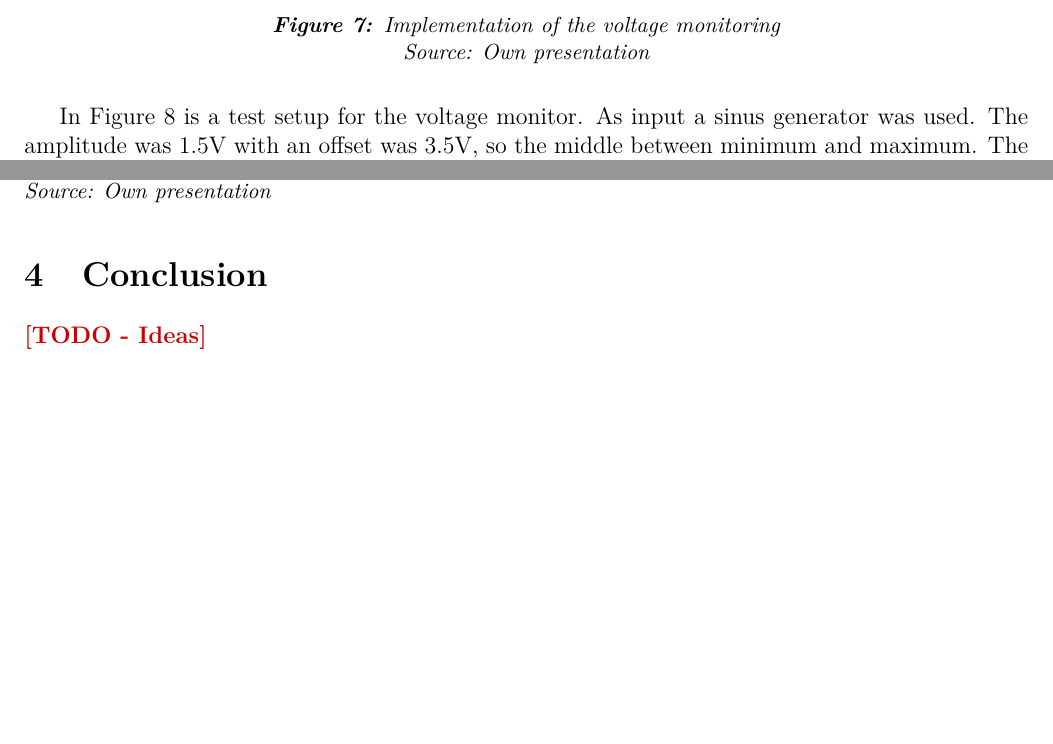
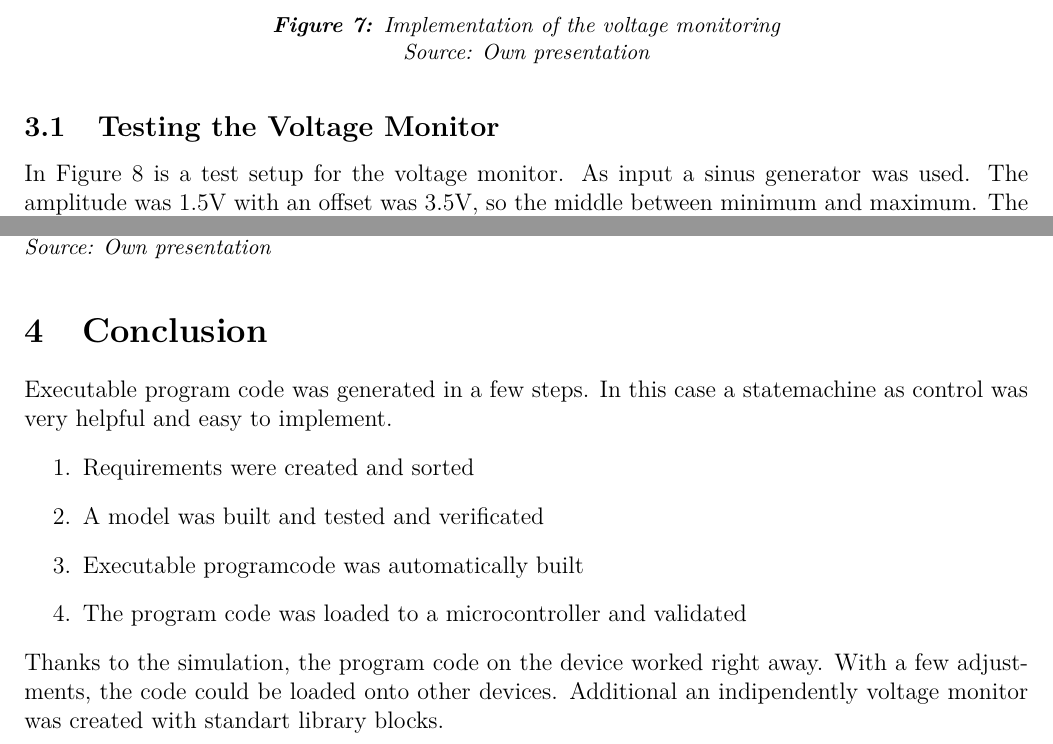
Before and after one commit to tbheer/mbd, a LaTeX document (MBD/Labor04/documentation/mbd_04_heer_soukup.tex, which reads MBD/Labor04/documentation/content/content.tex): two parts of pages 10 and 11 of 12, joined at a grey line, cut so that both start at the same text, the shorter picture padded with empty space. Compiled offline with pdfLaTeX.

Commit message:
New with Conclusion

```diff
--- a/MBD/Labor04/documentation/content/content.tex
+++ b/MBD/Labor04/documentation/content/content.tex
@@ -154,6 +154,7 @@ The Voltage Monitoring is an own requirement. Because it has no connection with
 			\caption[Implementation of the voltage monitoring]{Implementation of the voltage monitoring\\ Source: Own presentation}
 			\label{fig:v_mon}
 		\end{figure}
+		\subsection{Testing the Voltage Monitor}
 		In Figure \ref*{fig:v_test} is a test setup for the voltage monitor. As input a sinus generator was used. The amplitude was 1.5V with an offset was 3.5V, so the middle between minimum and maximum. The frequence is $1^{rad}/_{sec}.$ The results of this test is visible in Figure \ref{fig:v_graph}.
 			\begin{figure}[H]
 				\centering
@@ -169,7 +170,13 @@ The Voltage Monitoring is an own requirement. Because it has no connection with
 				\label{fig:v_graph}
 			\end{figure}
 
-
-
 \section{Conclusion}
-\todo{Ideas}
+Executable program code was generated in a few steps. In this case a statemachine as control was very helpful and easy to implement.
+	\begin{enumerate}
+		\item Requirements were created and sorted
+		\item A model was built and tested and verificated
+		\item Executable programcode was automatically built
+		\item The program code was loaded to a microcontroller and validated
+	\end{enumerate}
+Thanks to the simulation, the program code on the device worked right away. With a few adjustments, the code could be loaded onto other devices.
+Additional an indipendently voltage monitor was created with standart library blocks.
```
Also changed, not shown: MBD/Labor04/documentation/mbd_04_heer_soukup.pdf, MBD/Labor04/documentation/content/content.tex (2 more changed lines), 5 other files. Lines whose indentation alone changed are shown as unchanged.
